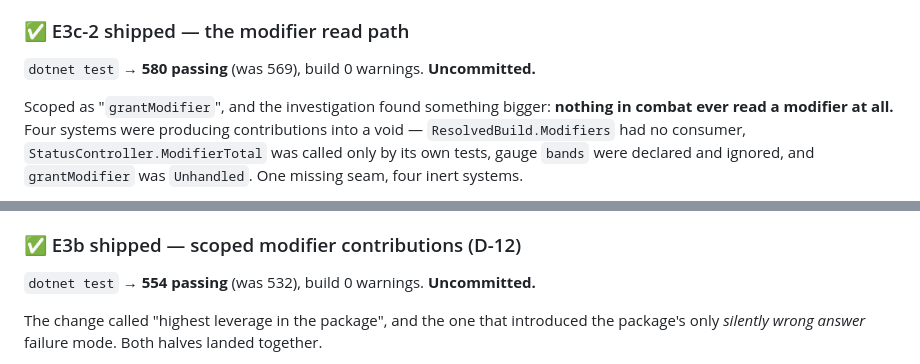
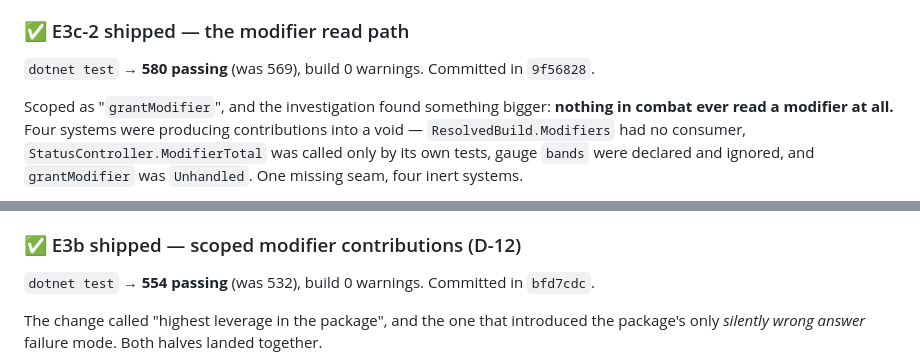
Before and after one commit to ForgottenTheory/In-The-Dungeons-We-Die, a Markdown page: HANDOFF.md, 2 parts joined by grey strips. GitHub-like rendering.

```diff
--- a/HANDOFF.md
+++ b/HANDOFF.md
@@ -159,7 +150,7 @@ recent-firings panel, any future replay. Fixed by copying the set; pinned by a t
 
 ### ✅ E3c-2 shipped — the modifier read path
 
-`dotnet test` → **580 passing** (was 569), build 0 warnings. **Uncommitted.**
+`dotnet test` → **580 passing** (was 569), build 0 warnings. Committed in `9f56828`.
 
 Scoped as "`grantModifier`", and the investigation found something bigger: **nothing in combat
 ever read a modifier at all.** Four systems were producing contributions into a void —
@@ -205,7 +196,7 @@ engine stops exposing a static evaluator.
 
 ### ✅ E3b shipped — scoped modifier contributions (D-12)
 
-`dotnet test` → **554 passing** (was 532), build 0 warnings. **Uncommitted.**
+`dotnet test` → **554 passing** (was 532), build 0 warnings. Committed in `bfd7cdc`.
 
 The change called "highest leverage in the package", and the one that introduced the package's
 only *silently wrong answer* failure mode. Both halves landed together.
```
Also changed, not shown: other parts of HANDOFF.md (+8 -17 lines).
